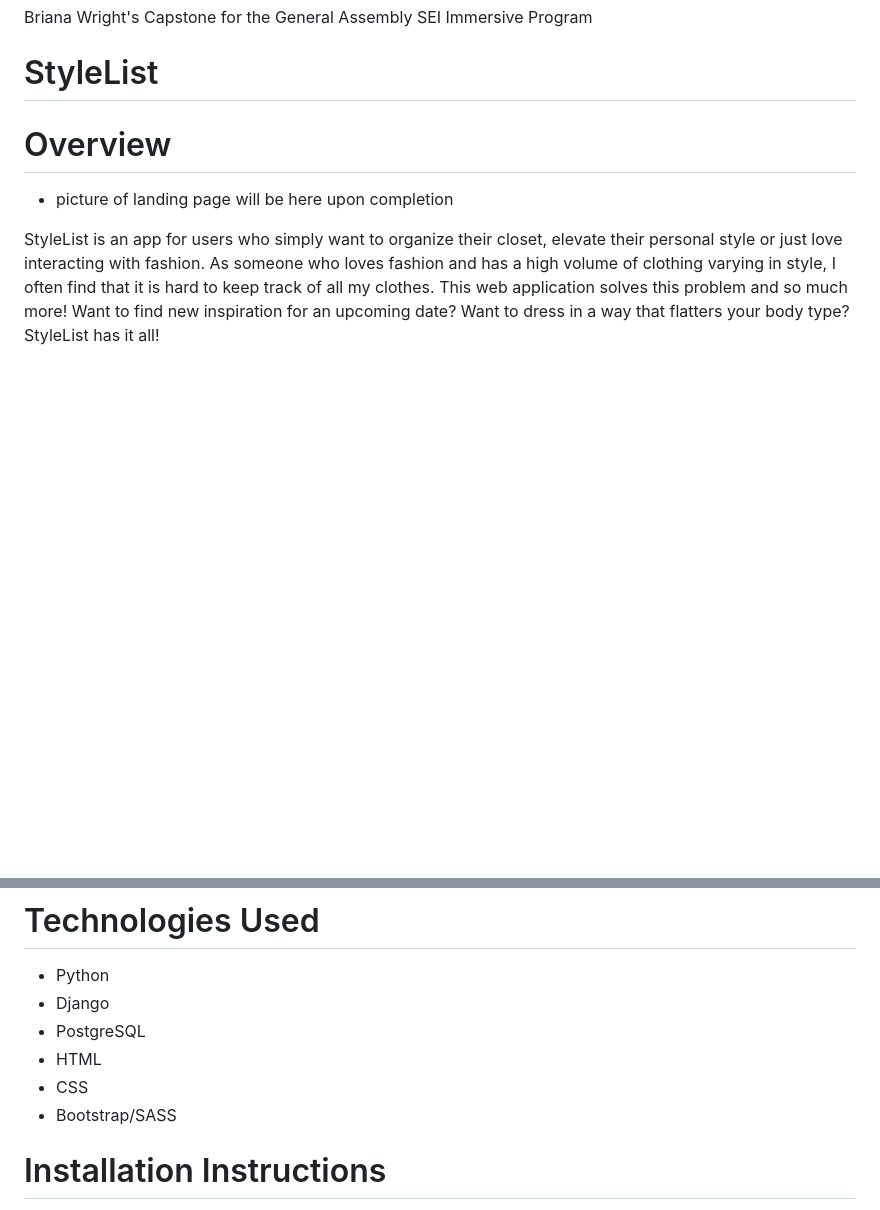
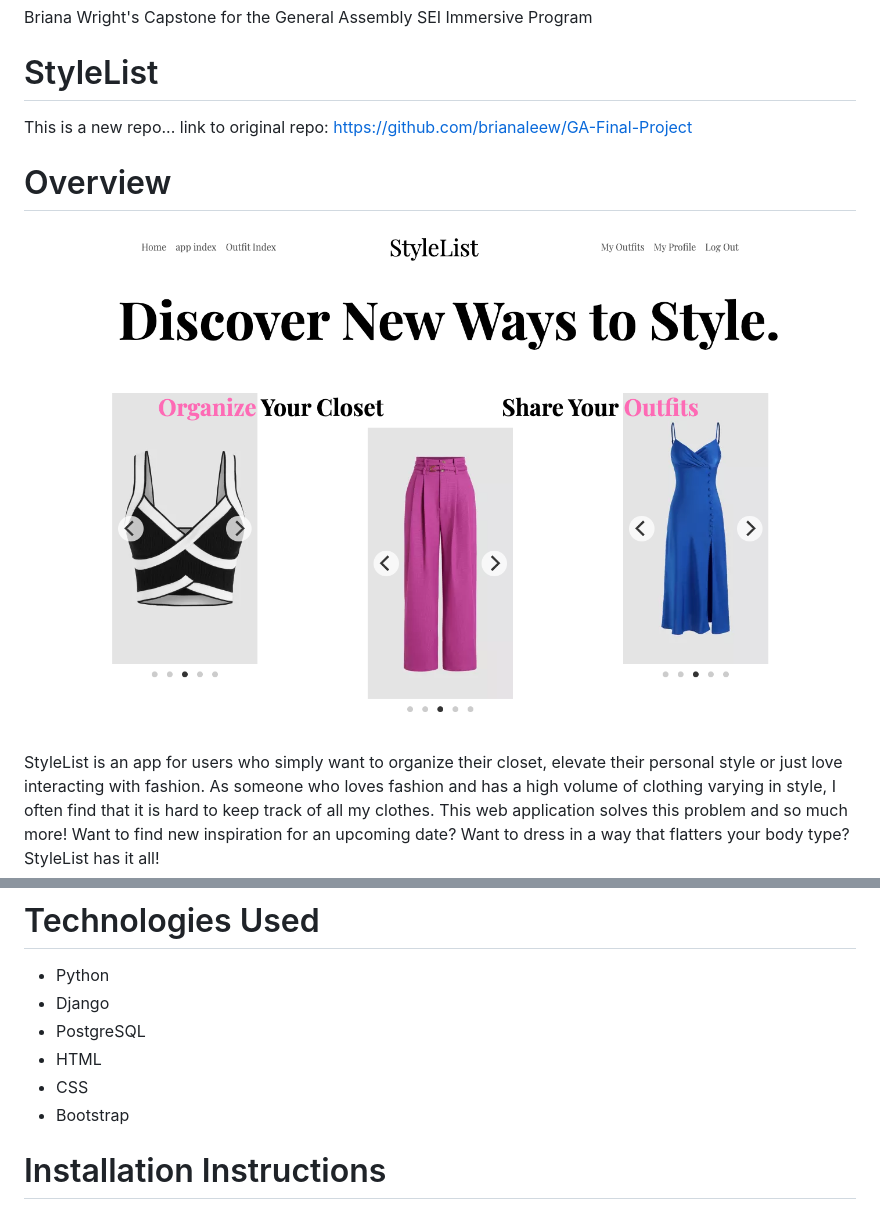
Before and after one commit to brianaleew/StyleList-, a Markdown page: README.md, 2 parts joined by grey strips. Drawn GitHub-style; pictures changed too: Images/Landing.png (added); blank space fills up the shorter version.

```diff
--- a/README.md
+++ b/README.md
@@ -1,9 +1,10 @@
 # GA-Final-Project
 Briana Wright's Capstone for the General Assembly SEI Immersive Program
 # StyleList
-
+This is a new repo...
+link to original repo: https://github.com/brianaleew/GA-Final-Project
 # Overview
-- picture of landing page will be here upon completion
+ ![Landing page](Images/Landing.png)
 
 StyleList is an app for users who simply want to organize their closet, elevate their personal style or just love interacting with fashion. As someone who loves fashion and has a high volume of clothing varying in style, I often find that it is hard to keep track of all my clothes. This web application solves this problem and so much more! Want to find new inspiration for an upcoming date? Want to dress in a way that flatters your body type? StyleList has it all!
 
@@ -63,7 +64,7 @@ All users should be able to:
 - PostgreSQL
 - HTML
 - CSS
-- Bootstrap/SASS
+- Bootstrap
 
 # Installation Instructions
 TBA
```
Also changed, not shown: 6 other files.
